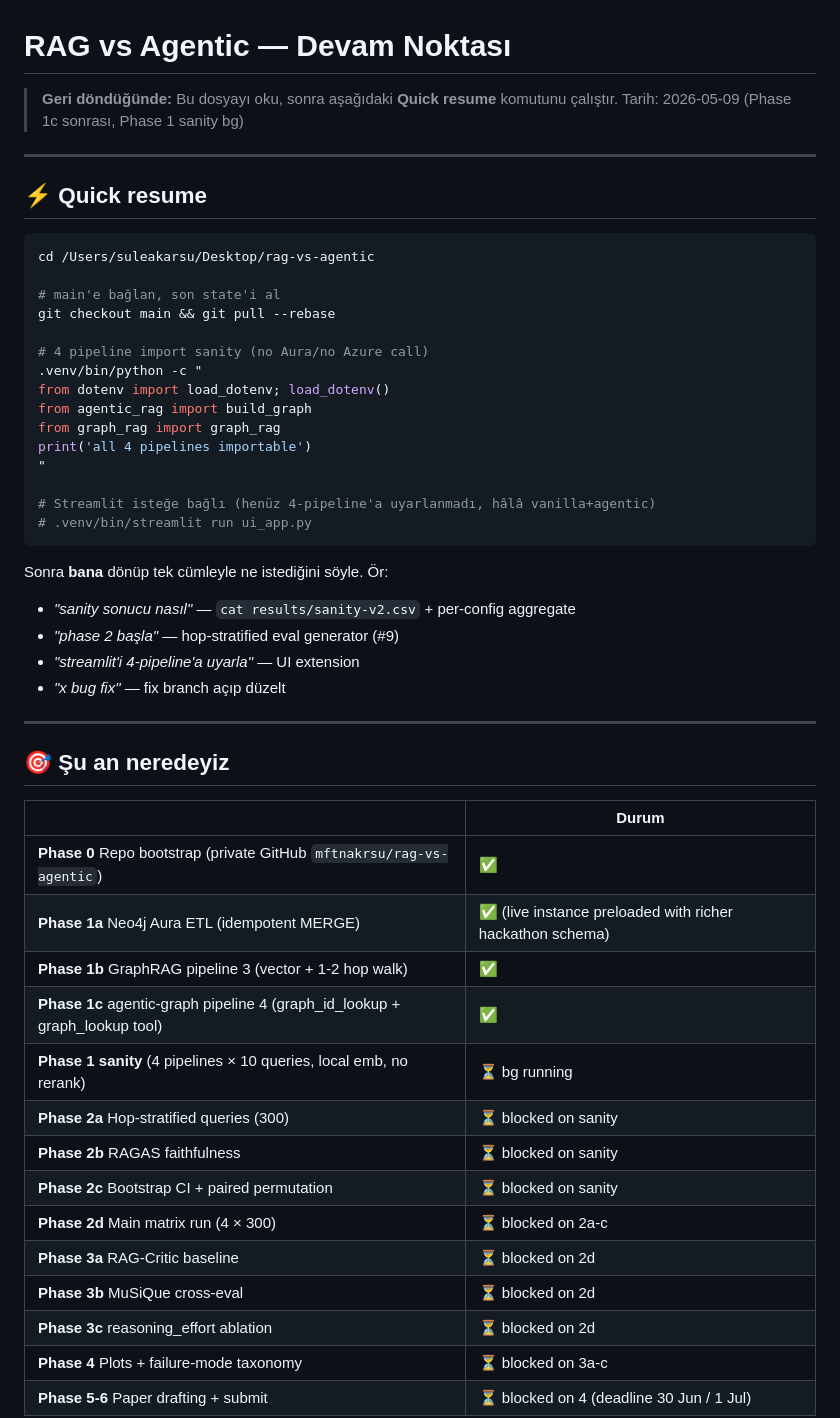
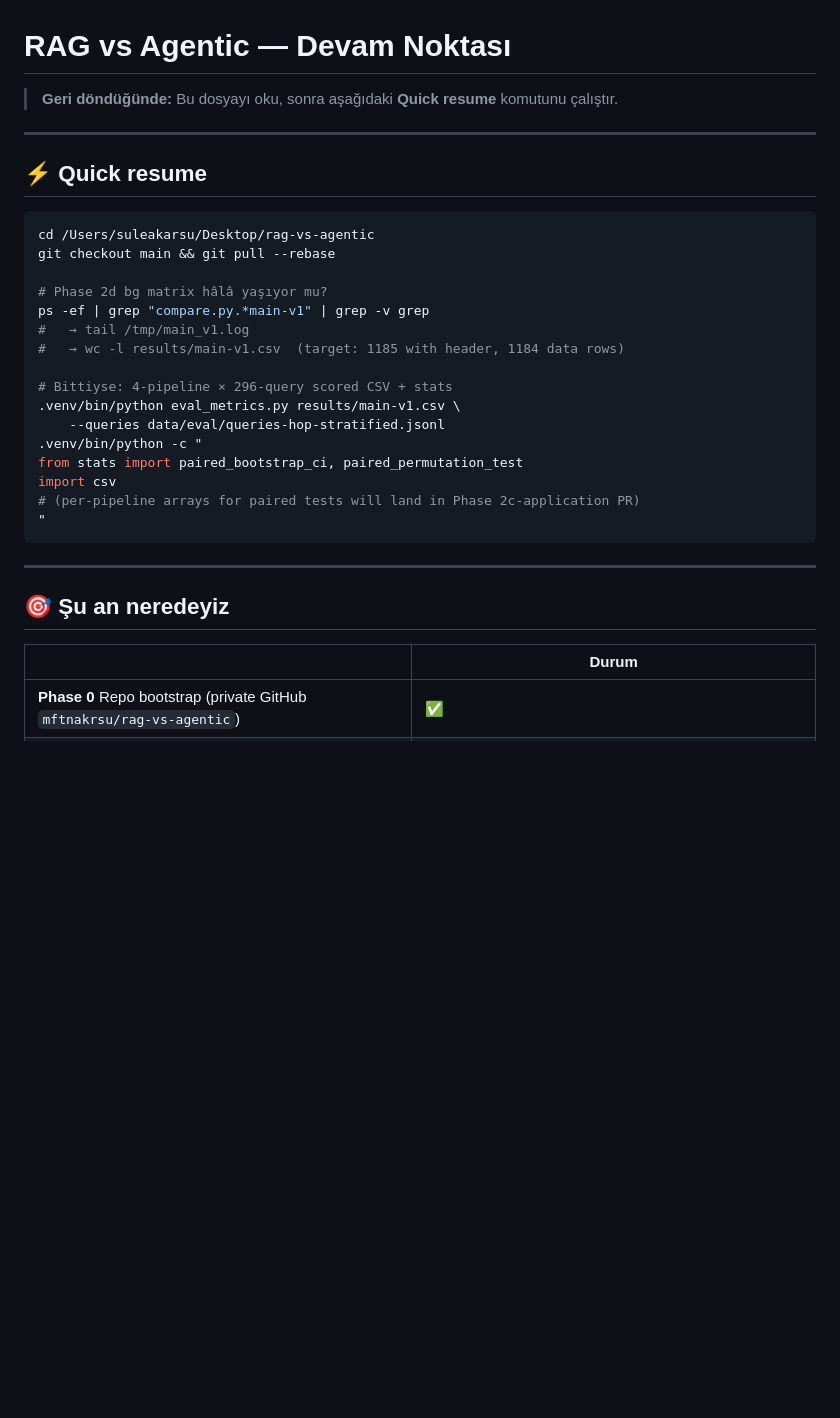
Before and after one commit to mftnakrsu/rag-vs-agentic, a Markdown page: HANDOFF.md, the part around one of its changes. GitHub-like rendering; blank space fills up the shorter version.

````diff
--- a/HANDOFF.md
+++ b/HANDOFF.md
@@ -1,7 +1,6 @@
 # RAG vs Agentic — Devam Noktası
 
 > **Geri döndüğünde:** Bu dosyayı oku, sonra aşağıdaki **Quick resume** komutunu çalıştır.
-> Tarih: 2026-05-09 (Phase 1c sonrası, Phase 1 sanity bg)
 
 ---
 
@@ -9,27 +8,22 @@
 
 ```bash
 cd /Users/suleakarsu/Desktop/rag-vs-agentic
-
-# main'e bağlan, son state'i al
 git checkout main && git pull --rebase
 
-# 4 pipeline import sanity (no Aura/no Azure call)
+# Phase 2d bg matrix hâlâ yaşıyor mu?
+ps -ef | grep "compare.py.*main-v1" | grep -v grep
+#   → tail /tmp/main_v1.log
+#   → wc -l results/main-v1.csv  (target: 1185 with header, 1184 data rows)
+
+# Bittiyse: 4-pipeline × 296-query scored CSV + stats
+.venv/bin/python eval_metrics.py results/main-v1.csv \
+    --queries data/eval/queries-hop-stratified.jsonl
 .venv/bin/python -c "
-from dotenv import load_dotenv; load_dotenv()
-from agentic_rag import build_graph
-from graph_rag import graph_rag
-print('all 4 pipelines importable')
+from stats import paired_bootstrap_ci, paired_permutation_test
+import csv
+# (per-pipeline arrays for paired tests will land in Phase 2c-application PR)
 "
-
-# Streamlit isteğe bağlı (henüz 4-pipeline'a uyarlanmadı, hâlâ vanilla+agentic)
-# .venv/bin/streamlit run ui_app.py
 ```
-
-Sonra **bana** dönüp tek cümleyle ne istediğini söyle. Ör:
-- *"sanity sonucu nasıl"* — `cat results/sanity-v2.csv` + per-config aggregate
-- *"phase 2 başla"* — hop-stratified eval generator (#9)
-- *"streamlit'i 4-pipeline'a uyarla"* — UI extension
-- *"x bug fix"* — fix branch açıp düzelt
 
 ---
 
@@ -38,17 +32,3 @@ Sonra **bana** dönüp tek cümleyle ne istediğini söyle. Ör:
 | | Durum |
 |---|---|
 | **Phase 0** Repo bootstrap (private GitHub `mftnakrsu/rag-vs-agentic`) | ✅ |
-| **Phase 1a** Neo4j Aura ETL (idempotent MERGE) | ✅ (live instance preloaded with richer hackathon schema) |
-| **Phase 1b** GraphRAG pipeline 3 (vector + 1-2 hop walk) | ✅ |
-| **Phase 1c** agentic-graph pipeline 4 (graph_id_lookup + graph_lookup tool) | ✅ |
-| **Phase 1 sanity** (4 pipelines × 10 queries, local emb, no rerank) | ⏳ bg running |
-| **Phase 2a** Hop-stratified queries (300) | ⏳ blocked on sanity |
-| **Phase 2b** RAGAS faithfulness | ⏳ blocked on sanity |
-| **Phase 2c** Bootstrap CI + paired permutation | ⏳ blocked on sanity |
-| **Phase 2d** Main matrix run (4 × 300) | ⏳ blocked on 2a-c |
-| **Phase 3a** RAG-Critic baseline | ⏳ blocked on 2d |
-| **Phase 3b** MuSiQue cross-eval | ⏳ blocked on 2d |
-| **Phase 3c** reasoning_effort ablation | ⏳ blocked on 2d |
-| **Phase 4** Plots + failure-mode taxonomy | ⏳ blocked on 3a-c |
-| **Phase 5-6** Paper drafting + submit | ⏳ blocked on 4 (deadline 30 Jun / 1 Jul) |
-
````
Also changed, not shown: other parts of HANDOFF.md (+105 -98 lines).
